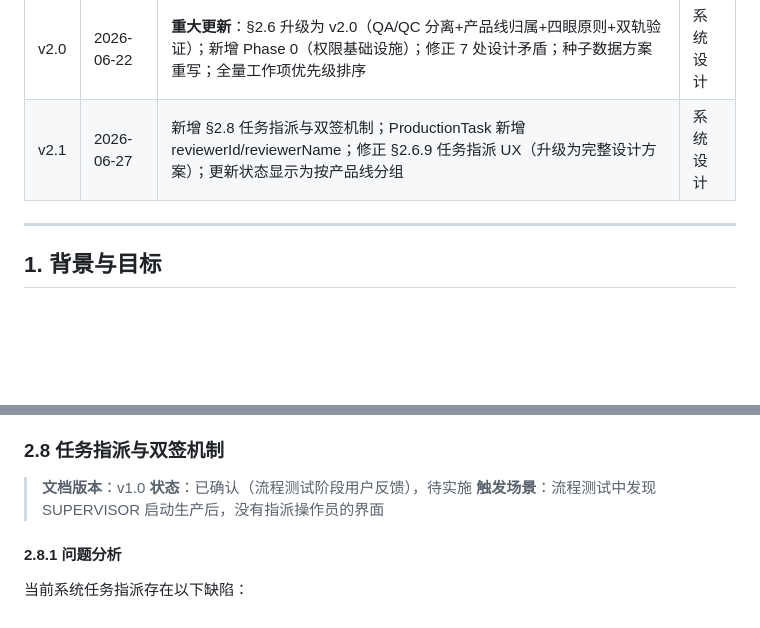
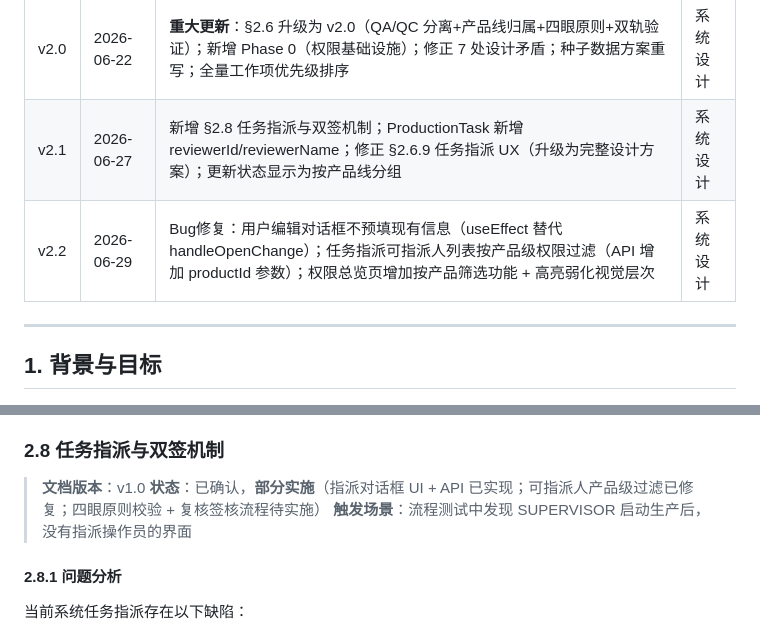
Before and after one commit to startnow-j/iPSC-flow, a Markdown page: docs/plans/多产品线扩展计划-v1.0.md, 2 parts joined by grey strips. GitHub-like rendering; blank space fills up the shorter version.

```diff
--- a/docs/plans/多产品线扩展计划-v1.0.md
+++ b/docs/plans/多产品线扩展计划-v1.0.md
@@ -23,6 +23,7 @@
 | v1.3 | 2026-06-20 | 新增 §2.7 导航架构设计：侧边栏按产品线分三个独立入口 | 系统设计 |
 | v2.0 | 2026-06-22 | **重大更新**：§2.6 升级为 v2.0（QA/QC 分离+产品线归属+四眼原则+双轨验证）；新增 Phase 0（权限基础设施）；修正 7 处设计矛盾；种子数据方案重写；全量工作项优先级排序 | 系统设计 |
 | v2.1 | 2026-06-27 | 新增 §2.8 任务指派与双签机制；ProductionTask 新增 reviewerId/reviewerName；修正 §2.6.9 任务指派 UX（升级为完整设计方案）；更新状态显示为按产品线分组 | 系统设计 |
+| v2.2 | 2026-06-29 | Bug修复：用户编辑对话框不预填现有信息（useEffect 替代 handleOpenChange）；任务指派可指派人列表按产品级权限过滤（API 增加 productId 参数）；权限总览页增加按产品筛选功能 + 高亮弱化视觉层次 | 系统设计 |
 
 ---
 
@@ -525,7 +526,7 @@ SUPERVISOR 指派任务时，UI 提供智能推荐：
 ### 2.8 任务指派与双签机制
 
 > **文档版本**：v1.0
-> **状态**：已确认（流程测试阶段用户反馈），待实施
+> **状态**：已确认，**部分实施**（指派对话框 UI + API 已实现；可指派人产品级过滤已修复；四眼原则校验 + 复核签核流程待实施）
 > **触发场景**：流程测试中发现 SUPERVISOR 启动生产后，没有指派操作员的界面
 
 #### 2.8.1 问题分析
```
Also changed, not shown: other parts of docs/plans/多产品线扩展计划-v1.0.md (+6 -6 lines), docs/lessons.md (added, +192 -0 lines).
